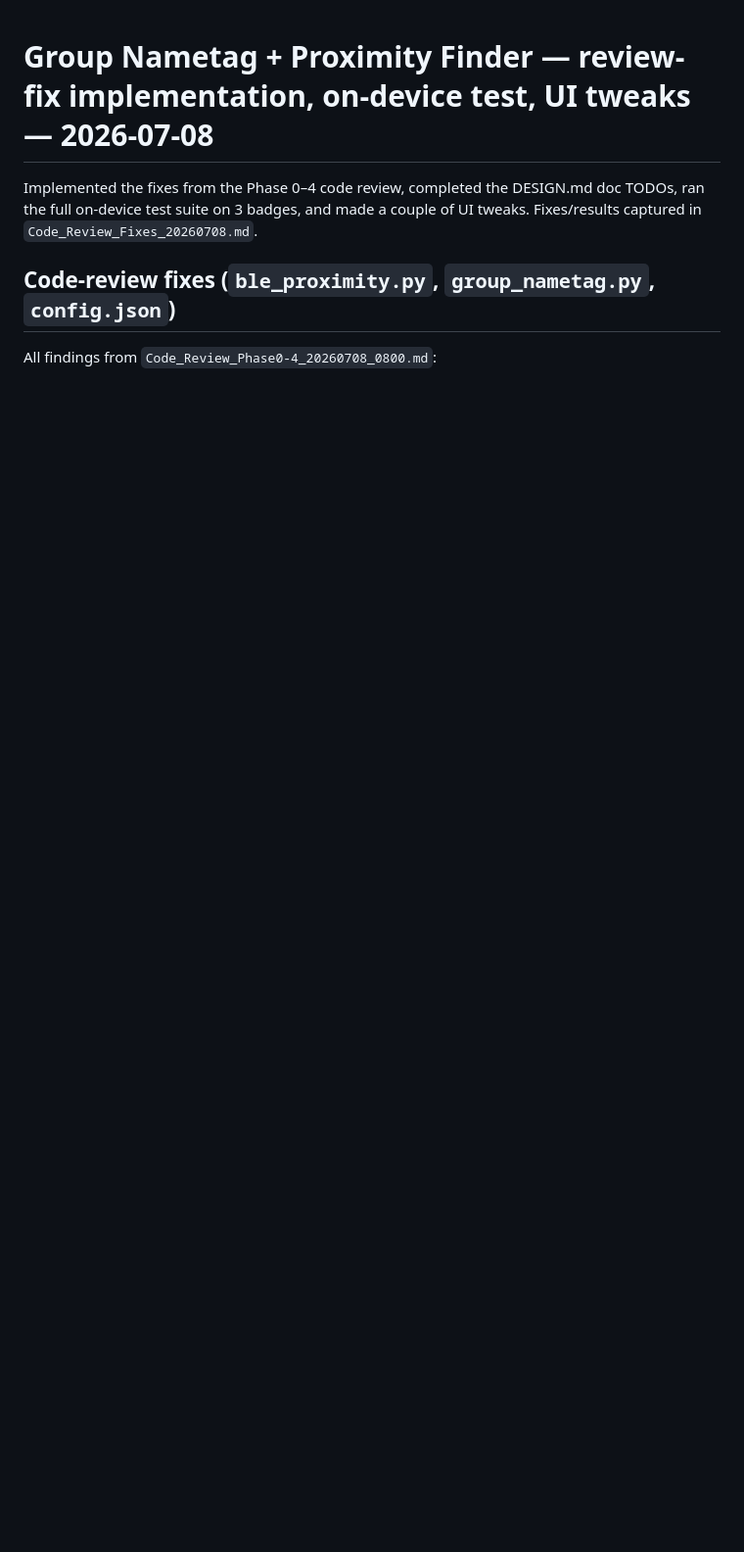
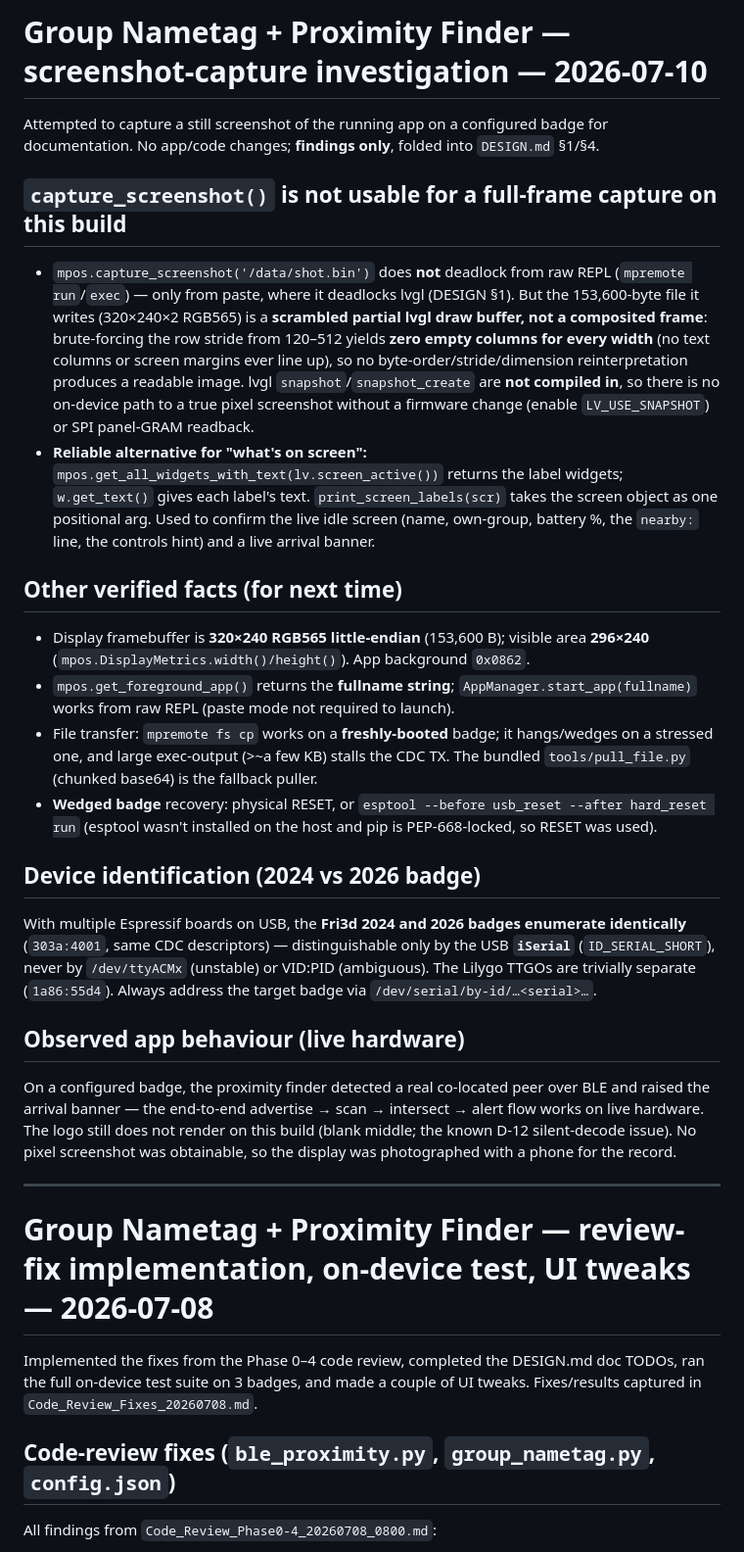
Before and after one commit to steemandavid/fri3dbadge-group-nametag, a Markdown page: changelog.md, the part around the change. Shown at 98% size. GitHub-like rendering; blank space fills up the shorter version.

Commit message:
Document screenshot-capture limitation + badge USB-ID disambiguation
DESIGN.md §1: capture_screenshot() writes a scrambled partial draw buffer, not a usable frame (zero empty columns for every stride 120-512); lv.snapshot not compiled in -> use get_all_widgets_with_text(screen_active()) for screen content. Add note on telling the 2024 vs 2026 badge apart by USB iSerial (both enumerate as 303a:4001). DESIGNE.md §4: add 'Still screenshot of running app' row (not achievable). changelog.md: 2026-07-10 entry with findings and observed live behaviour.

Co-Authored-By: Claude <noreply@anthropic.com>

```diff
--- a/changelog.md
+++ b/changelog.md
@@ -1,3 +1,52 @@
+# Group Nametag + Proximity Finder — screenshot-capture investigation — 2026-07-10
+
+Attempted to capture a still screenshot of the running app on a configured badge
+for documentation. No app/code changes; **findings only**, folded into `DESIGN.md`
+§1/§4.
+
+## `capture_screenshot()` is not usable for a full-frame capture on this build
+- `mpos.capture_screenshot('/data/shot.bin')` does **not** deadlock from raw REPL
+  (`mpremote run`/`exec`) — only from paste, where it deadlocks lvgl (DESIGN §1).
+  But the 153,600-byte file it writes (320×240×2 RGB565) is a **scrambled partial
+  lvgl draw buffer, not a composited frame**: brute-forcing the row stride from
+  120–512 yields **zero empty columns for every width** (no text columns or screen
+  margins ever line up), so no byte-order/stride/dimension reinterpretation
+  produces a readable image. lvgl `snapshot`/`snapshot_create` are **not compiled
+  in**, so there is no on-device path to a true pixel screenshot without a firmware
+  change (enable `LV_USE_SNAPSHOT`) or SPI panel-GRAM readback.
+- **Reliable alternative for "what's on screen":** `mpos.get_all_widgets_with_text(lv.screen_active())`
+  returns the label widgets; `w.get_text()` gives each label's text. `print_screen_labels(scr)`
+  takes the screen object as one positional arg. Used to confirm the live idle
+  screen (name, own-group, battery %, the `nearby:` line, the controls hint) and a
+  live arrival banner.
+
+## Other verified facts (for next time)
+- Display framebuffer is **320×240 RGB565 little-endian** (153,600 B); visible area
+  **296×240** (`mpos.DisplayMetrics.width()/height()`). App background `0x0862`.
+- `mpos.get_foreground_app()` returns the **fullname string**; `AppManager.start_app(fullname)`
+  works from raw REPL (paste mode not required to launch).
+- File transfer: `mpremote fs cp` works on a **freshly-booted** badge; it hangs/wedges
+  on a stressed one, and large exec-output (>~a few KB) stalls the CDC TX. The bundled
+  `tools/pull_file.py` (chunked base64) is the fallback puller.
+- **Wedged badge** recovery: physical RESET, or `esptool --before usb_reset --after hard_reset run`
+  (esptool wasn't installed on the host and pip is PEP-668-locked, so RESET was used).
+
+## Device identification (2024 vs 2026 badge)
+With multiple Espressif boards on USB, the **Fri3d 2024 and 2026 badges enumerate
+identically** (`303a:4001`, same CDC descriptors) — distinguishable only by the USB
+**`iSerial`** (`ID_SERIAL_SHORT`), never by `/dev/ttyACMx` (unstable) or VID:PID
+(ambiguous). The Lilygo TTGOs are trivially separate (`1a86:55d4`). Always address
+the target badge via `/dev/serial/by-id/…<serial>…`.
+
+## Observed app behaviour (live hardware)
+On a configured badge, the proximity finder detected a real co-located peer over BLE
+and raised the arrival banner — the end-to-end advertise → scan → intersect → alert
+flow works on live hardware. The logo still does not render on this build (blank
+middle; the known D-12 silent-decode issue). No pixel screenshot was obtainable, so
+the display was photographed with a phone for the record.
+
+---
+
 # Group Nametag + Proximity Finder — review-fix implementation, on-device test, UI tweaks — 2026-07-08
 
 Implemented the fixes from the Phase 0–4 code review, completed the DESIGN.md doc
```
Also changed, not shown: DESIGN.md (+16 -1 lines).
